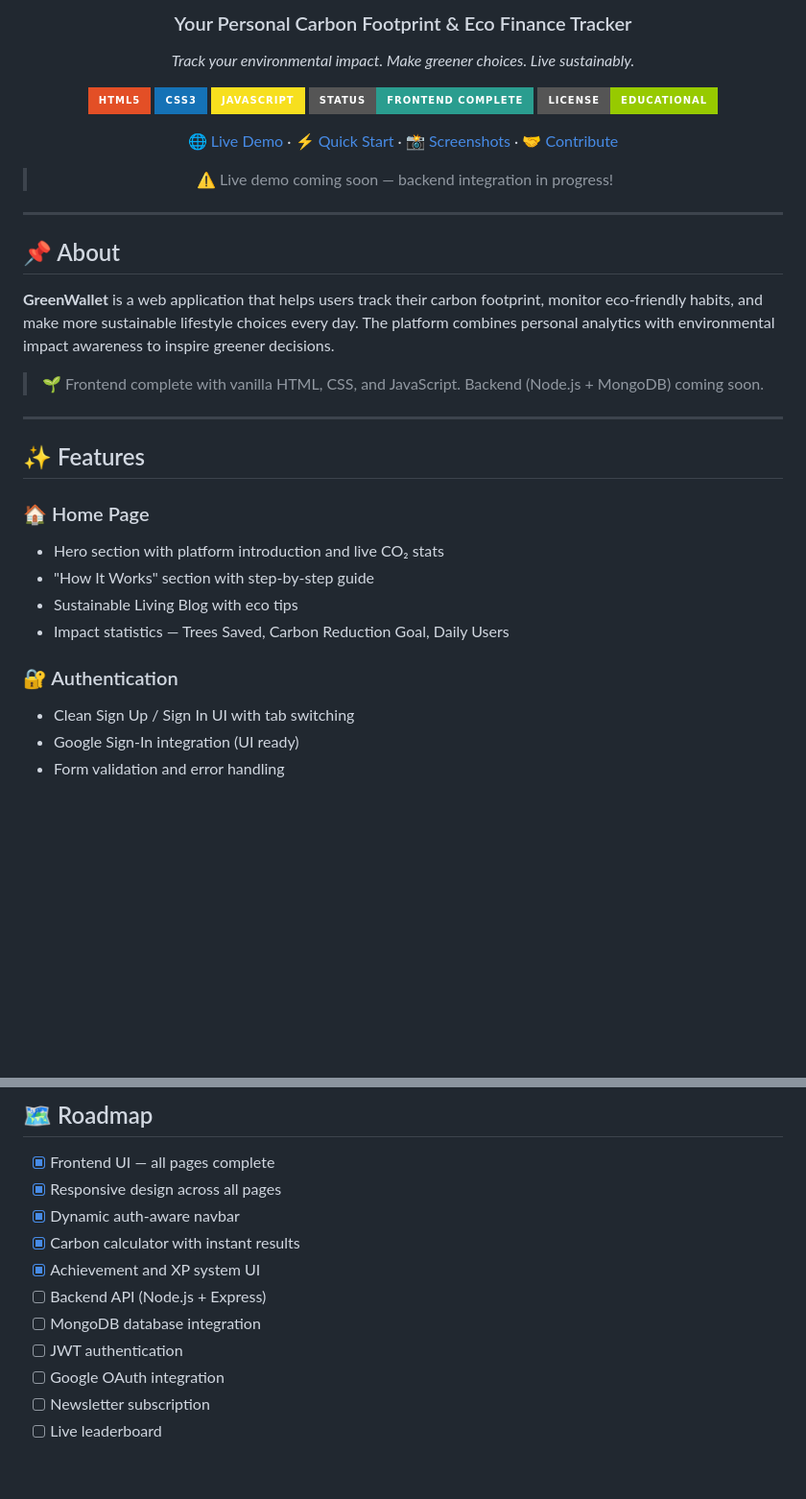
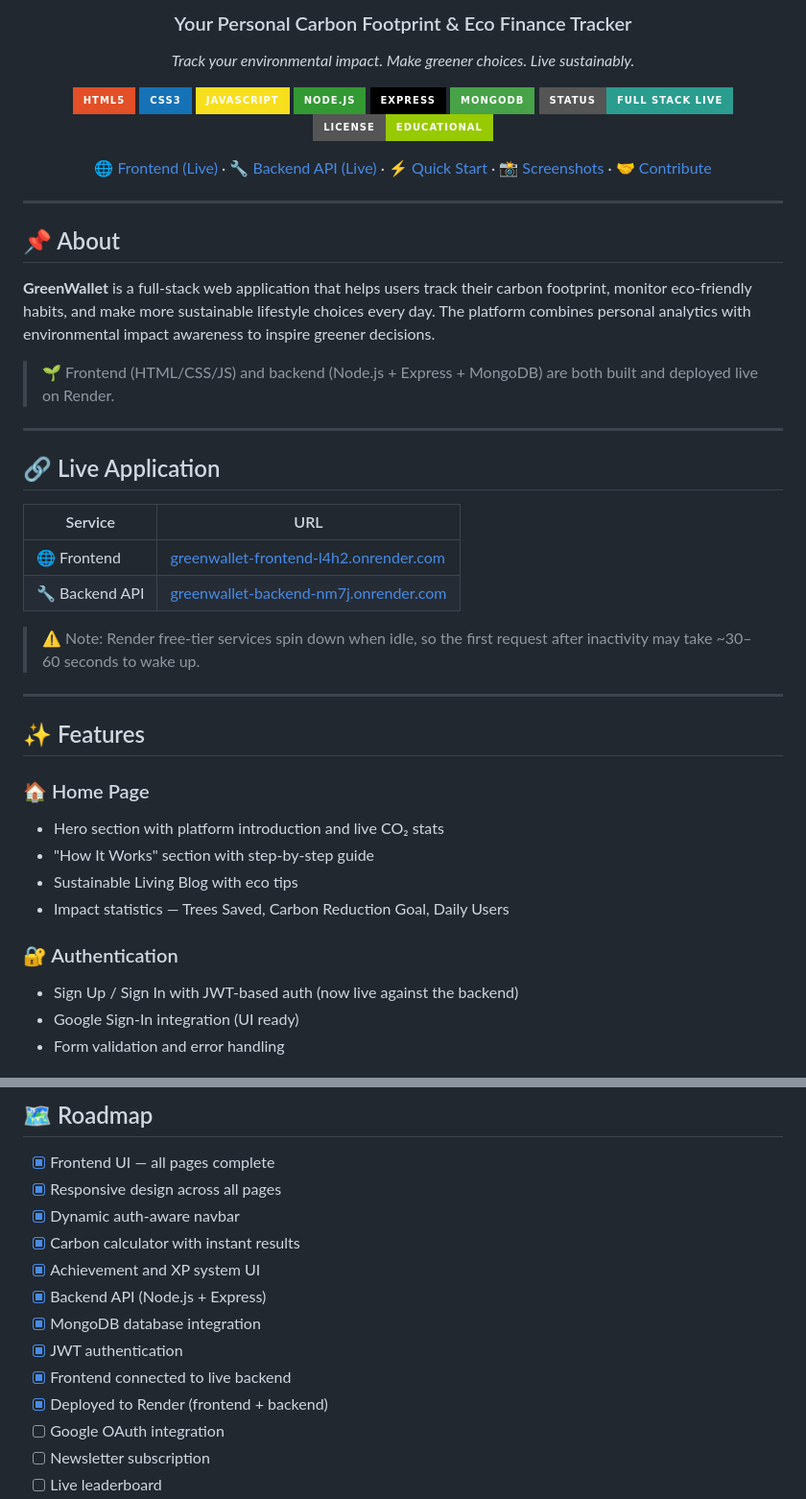
Before and after one commit to mehmoona-chand/Greenwallet-A-personal-carbon-footprint-tracker, a Markdown page: README.md, 2 parts joined by grey strips. Shown at 96% size. Drawn GitHub-style; badges without logos; blank space fills up the shorter version.

```diff
--- a/README.md
+++ b/README.md
@@ -11,12 +11,13 @@
 ![HTML5](https://img.shields.io/badge/HTML5-E34F26?style=for-the-badge&logo=html5&logoColor=white)
 ![CSS3](https://img.shields.io/badge/CSS3-1572B6?style=for-the-badge&logo=css3&logoColor=white)
 ![JavaScript](https://img.shields.io/badge/JavaScript-F7DF1E?style=for-the-badge&logo=javascript&logoColor=black)
-![Status](https://img.shields.io/badge/Status-Frontend_Complete-2a9d8f?style=for-the-badge)
+![Node.js](https://img.shields.io/badge/Node.js-339933?style=for-the-badge&logo=node.js&logoColor=white)
+![Express](https://img.shields.io/badge/Express-000000?style=for-the-badge&logo=express&logoColor=white)
+![MongoDB](https://img.shields.io/badge/MongoDB-47A248?style=for-the-badge&logo=mongodb&logoColor=white)
+![Status](https://img.shields.io/badge/Status-Full_Stack_Live-2a9d8f?style=for-the-badge)
 ![License](https://img.shields.io/badge/License-Educational-green?style=for-the-badge)
 
-[🌐 Live Demo](#) · [⚡ Quick Start](#-quick-start) · [📸 Screenshots](#-screenshots) · [🤝 Contribute](#-contributing)
-
-> ⚠️ Live demo coming soon — backend integration in progress!
+[🌐 Frontend (Live)](https://greenwallet-frontend-l4h2.onrender.com) · [🔧 Backend API (Live)](https://greenwallet-backend-nm7j.onrender.com) · [⚡ Quick Start](#-quick-start) · [📸 Screenshots](#-screenshots) · [🤝 Contribute](#-contributing)
 
 </div>
 
@@ -24,9 +25,20 @@
 
 ## 📌 About
 
-**GreenWallet** is a web application that helps users track their carbon footprint, monitor eco-friendly habits, and make more sustainable lifestyle choices every day. The platform combines personal analytics with environmental impact awareness to inspire greener decisions.
+**GreenWallet** is a full-stack web application that helps users track their carbon footprint, monitor eco-friendly habits, and make more sustainable lifestyle choices every day. The platform combines personal analytics with environmental impact awareness to inspire greener decisions.
 
-> 🌱 Frontend complete with vanilla HTML, CSS, and JavaScript. Backend (Node.js + MongoDB) coming soon.
+> 🌱 Frontend (HTML/CSS/JS) and backend (Node.js + Express + MongoDB) are both built and deployed live on Render.
+
+---
+
+## 🔗 Live Application
+
+| Service | URL |
+|---------|-----|
+| 🌐 Frontend | [greenwallet-frontend-l4h2.onrender.com](https://greenwallet-frontend-l4h2.onrender.com) |
+| 🔧 Backend API | [greenwallet-backend-nm7j.onrender.com](https://greenwallet-backend-nm7j.onrender.com) |
+
+> ⚠️ Note: Render free-tier services spin down when idle, so the first request after inactivity may take ~30–60 seconds to wake up.
 
 ---
 
@@ -39,7 +51,7 @@
 - Impact statistics — Trees Saved, Carbon Reduction Goal, Daily Users
 
 ### 🔐 Authentication
-- Clean Sign Up / Sign In UI with tab switching
+- Sign Up / Sign In with JWT-based auth (now live against the backend)
 - Google Sign-In integration (UI ready)
 - Form validation and error handling
 
@@ -184,9 +253,11 @@ git clone https://github.com/mehmoona-chand/greenwallet-frontend.git
 - [x] Dynamic auth-aware navbar
 - [x] Carbon calculator with instant results
 - [x] Achievement and XP system UI
-- [ ] Backend API (Node.js + Express)
-- [ ] MongoDB database integration
-- [ ] JWT authentication
+- [x] Backend API (Node.js + Express)
+- [x] MongoDB database integration
+- [x] JWT authentication
+- [x] Frontend connected to live backend
+- [x] Deployed to Render (frontend + backend)
 - [ ] Google OAuth integration
 - [ ] Newsletter subscription
 - [ ] Live leaderboard
```
Also changed, not shown: other parts of README.md (+109 -11 lines).
